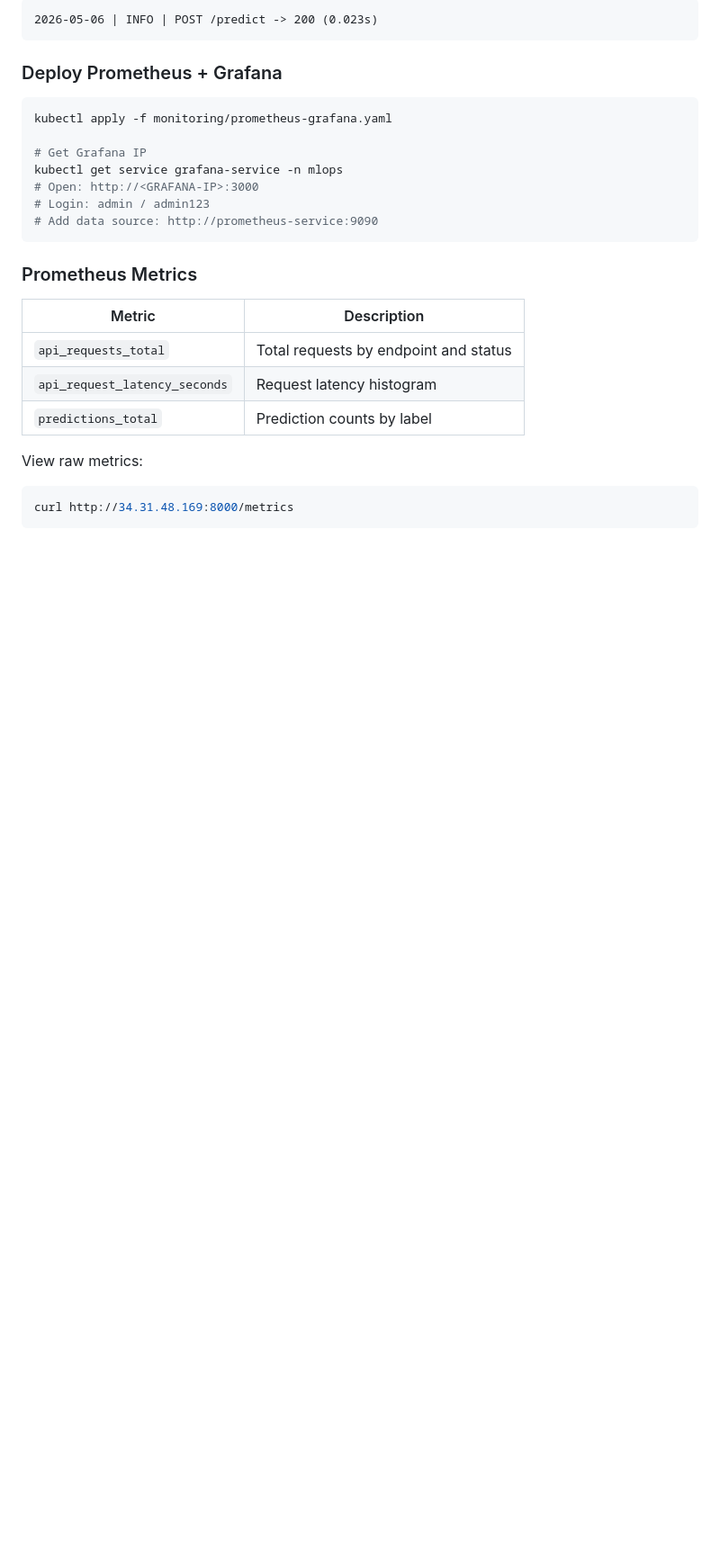
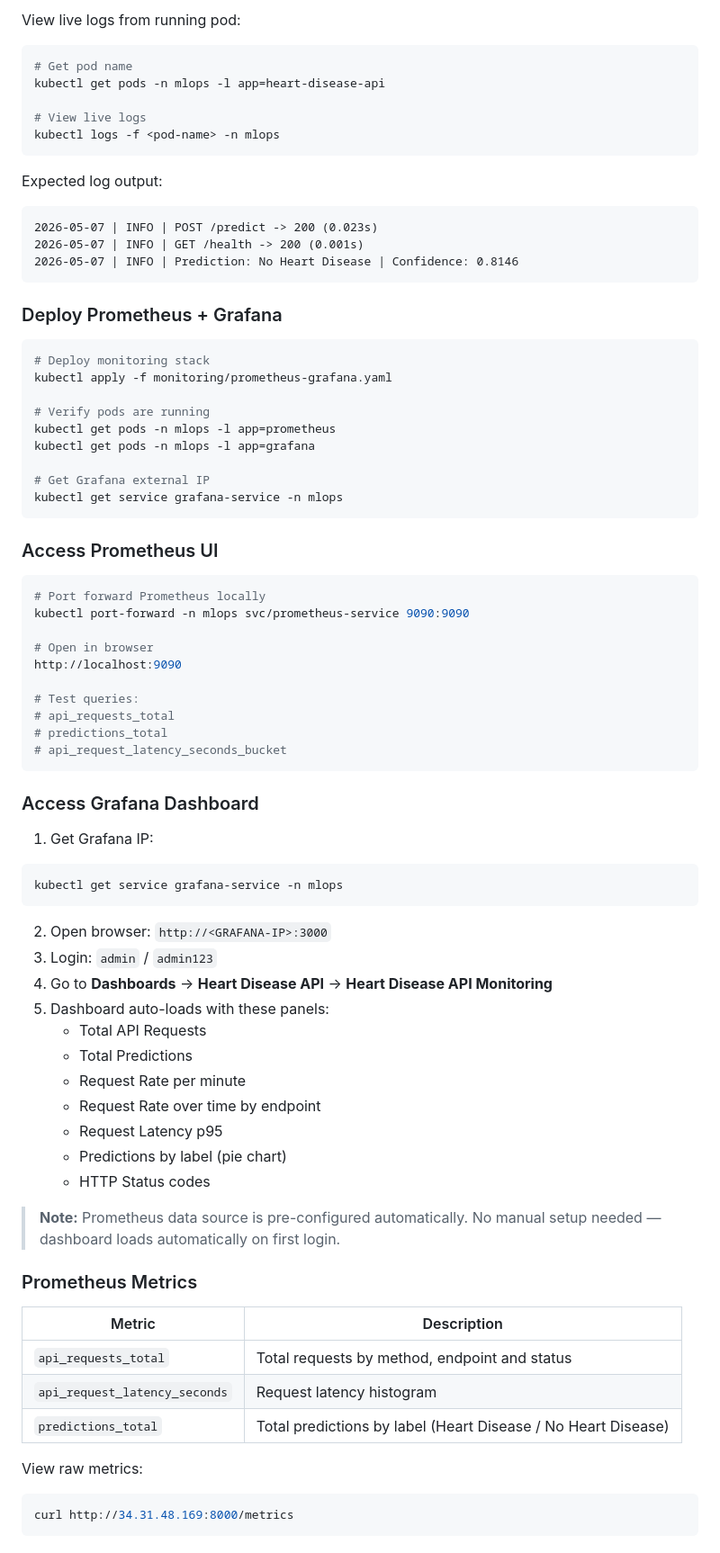
Before and after one commit to jyotichughgit/heart-disease-mlops, a Markdown page: README.md, the part around one of its changes. Shown at 90% size. GitHub-like rendering; blank space fills up the shorter version.

Commit message:
docs: update README with Task 7 namespace, UI deploy, node role fix and Task 8 monitoring

````diff
--- a/README.md
+++ b/README.md
@@ -510,26 +558,80 @@ Every API request is automatically logged in `src/app.py`:
 ```
-2026-05-06 | INFO | POST /predict -> 200 (0.023s)
+
+View live logs from running pod:
+
+```bash
+# Get pod name
+kubectl get pods -n mlops -l app=heart-disease-api
+
+# View live logs
+kubectl logs -f <pod-name> -n mlops
+```
+
+Expected log output:
+```
+2026-05-07 | INFO | POST /predict -> 200 (0.023s)
+2026-05-07 | INFO | GET /health -> 200 (0.001s)
+2026-05-07 | INFO | Prediction: No Heart Disease | Confidence: 0.8146
 ```
 
 ### Deploy Prometheus + Grafana
 
 ```bash
+# Deploy monitoring stack
 kubectl apply -f monitoring/prometheus-grafana.yaml
 
-# Get Grafana IP
+# Verify pods are running
+kubectl get pods -n mlops -l app=prometheus
+kubectl get pods -n mlops -l app=grafana
+
+# Get Grafana external IP
 kubectl get service grafana-service -n mlops
-# Open: http://<GRAFANA-IP>:3000
-# Login: admin / admin123
-# Add data source: http://prometheus-service:9090
 ```
+
+### Access Prometheus UI
+
+```bash
+# Port forward Prometheus locally
+kubectl port-forward -n mlops svc/prometheus-service 9090:9090
+
+# Open in browser
+http://localhost:9090
+
+# Test queries:
+# api_requests_total
+# predictions_total
+# api_request_latency_seconds_bucket
+```
+
+### Access Grafana Dashboard
+
+1. Get Grafana IP:
+```bash
+kubectl get service grafana-service -n mlops
+```
+
+2. Open browser: `http://<GRAFANA-IP>:3000`
+3. Login: `admin` / `admin123`
+4. Go to **Dashboards** → **Heart Disease API** → **Heart Disease API Monitoring**
+5. Dashboard auto-loads with these panels:
+   - Total API Requests
+   - Total Predictions
+   - Request Rate per minute
+   - Request Rate over time by endpoint
+   - Request Latency p95
+   - Predictions by label (pie chart)
+   - HTTP Status codes
+
+> **Note:** Prometheus data source is pre-configured automatically.
+> No manual setup needed — dashboard loads automatically on first login.
 
 ### Prometheus Metrics
 
 | Metric | Description |
 |--------|-------------|
-| `api_requests_total` | Total requests by endpoint and status |
+| `api_requests_total` | Total requests by method, endpoint and status |
 | `api_request_latency_seconds` | Request latency histogram |
-| `predictions_total` | Prediction counts by label |
+| `predictions_total` | Total predictions by label (Heart Disease / No Heart Disease) |
 
 View raw metrics:
 ```bash
````
Also changed, not shown: other parts of README.md (+90 -4 lines).
